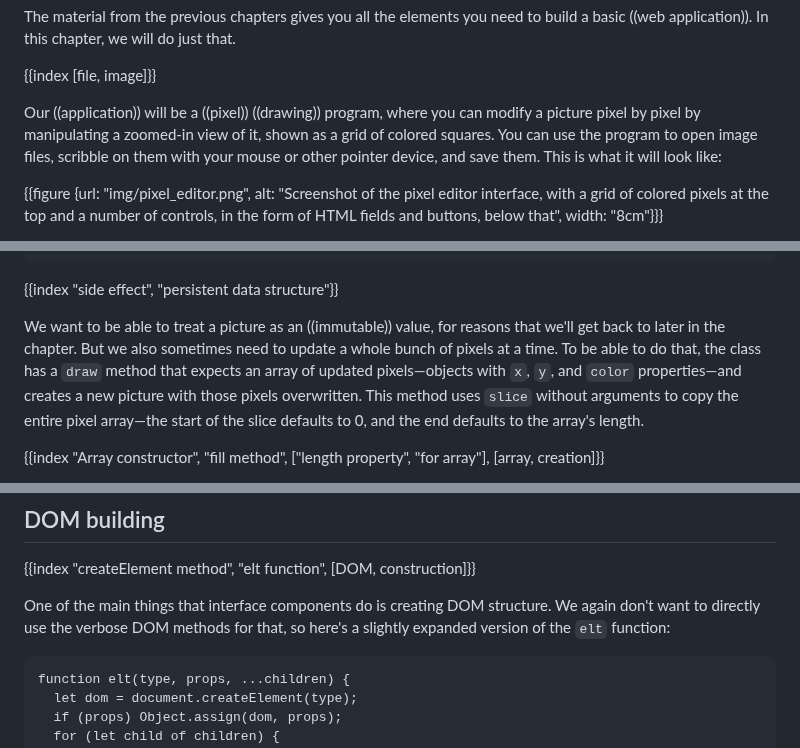
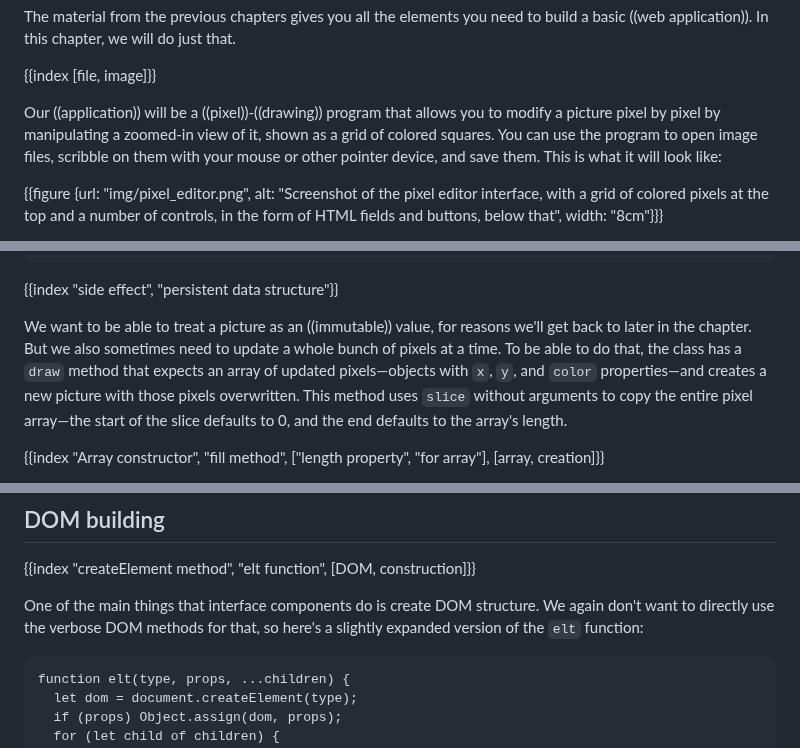
Before and after one commit to marijnh/Eloquent-JavaScript, a Markdown page: 19_paint.md, 3 parts joined by grey strips. Rendered like a GitHub page.

Commit message:
Integrate copyediting for chapter 19

````diff
--- a/19_paint.md
+++ b/19_paint.md
@@ -16,7 +16,7 @@ The material from the previous chapters gives you all the elements you need to b
 
 {{index [file, image]}}
 
-Our ((application)) will be a ((pixel)) ((drawing)) program, where you can modify a picture pixel by pixel by manipulating a zoomed-in view of it, shown as a grid of colored squares. You can use the program to open image files, scribble on them with your mouse or other pointer device, and save them. This is what it will look like:
+Our ((application)) will be a ((pixel))-((drawing)) program that allows you to modify a picture pixel by pixel by manipulating a zoomed-in view of it, shown as a grid of colored squares. You can use the program to open image files, scribble on them with your mouse or other pointer device, and save them. This is what it will look like:
 
 {{figure {url: "img/pixel_editor.png", alt: "Screenshot of the pixel editor interface, with a grid of colored pixels at the top and a number of controls, in the form of HTML fields and buttons, below that", width: "8cm"}}}
 
@@ -102,7 +102,7 @@ class Picture {
 
 {{index "side effect", "persistent data structure"}}
 
-We want to be able to treat a picture as an ((immutable)) value, for reasons that we'll get back to later in the chapter. But we also sometimes need to update a whole bunch of pixels at a time. To be able to do that, the class has a `draw` method that expects an array of updated pixels—objects with `x`, `y`, and `color` properties—and creates a new picture with those pixels overwritten. This method uses `slice` without arguments to copy the entire pixel array—the start of the slice defaults to 0, and the end defaults to the array's length.
+We want to be able to treat a picture as an ((immutable)) value, for reasons we'll get back to later in the chapter. But we also sometimes need to update a whole bunch of pixels at a time. To be able to do that, the class has a `draw` method that expects an array of updated pixels—objects with `x`, `y`, and `color` properties—and creates a new picture with those pixels overwritten. This method uses `slice` without arguments to copy the entire pixel array—the start of the slice defaults to 0, and the end defaults to the array's length.
 
 {{index "Array constructor", "fill method", ["length property", "for array"], [array, creation]}}
 
@@ -136,7 +136,7 @@ This pattern, in which object ((spread)) is used to first add the properties an
 
 {{index "createElement method", "elt function", [DOM, construction]}}
 
-One of the main things that interface components do is creating DOM structure. We again don't want to directly use the verbose DOM methods for that, so here's a slightly expanded version of the `elt` function:
+One of the main things that interface components do is create DOM structure. We again don't want to directly use the verbose DOM methods for that, so here's a slightly expanded version of the `elt` function:
 
 ```{includeCode: true}
 function elt(type, props, ...children) {
````
Also changed, not shown: other parts of 19_paint.md (+15 -15 lines).
